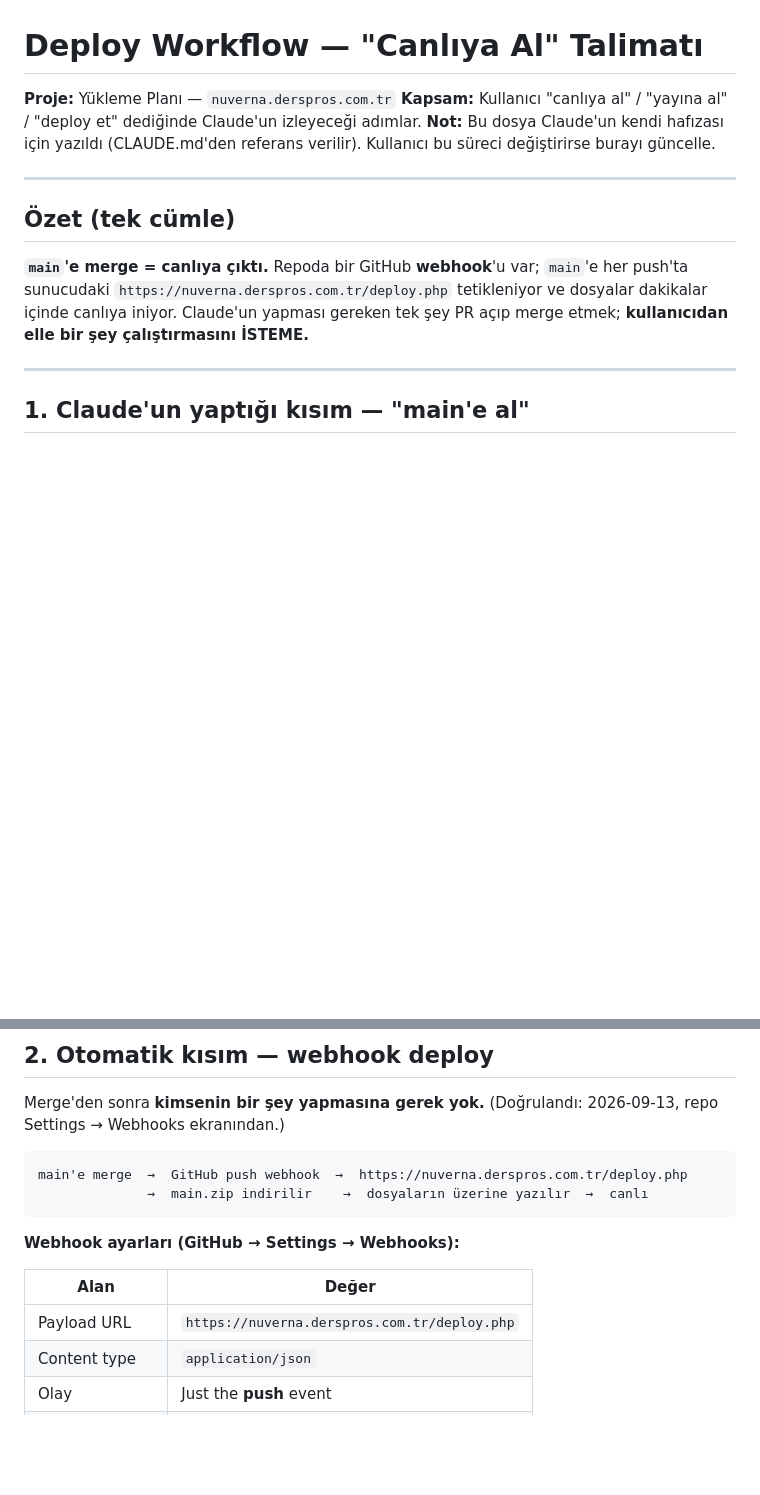
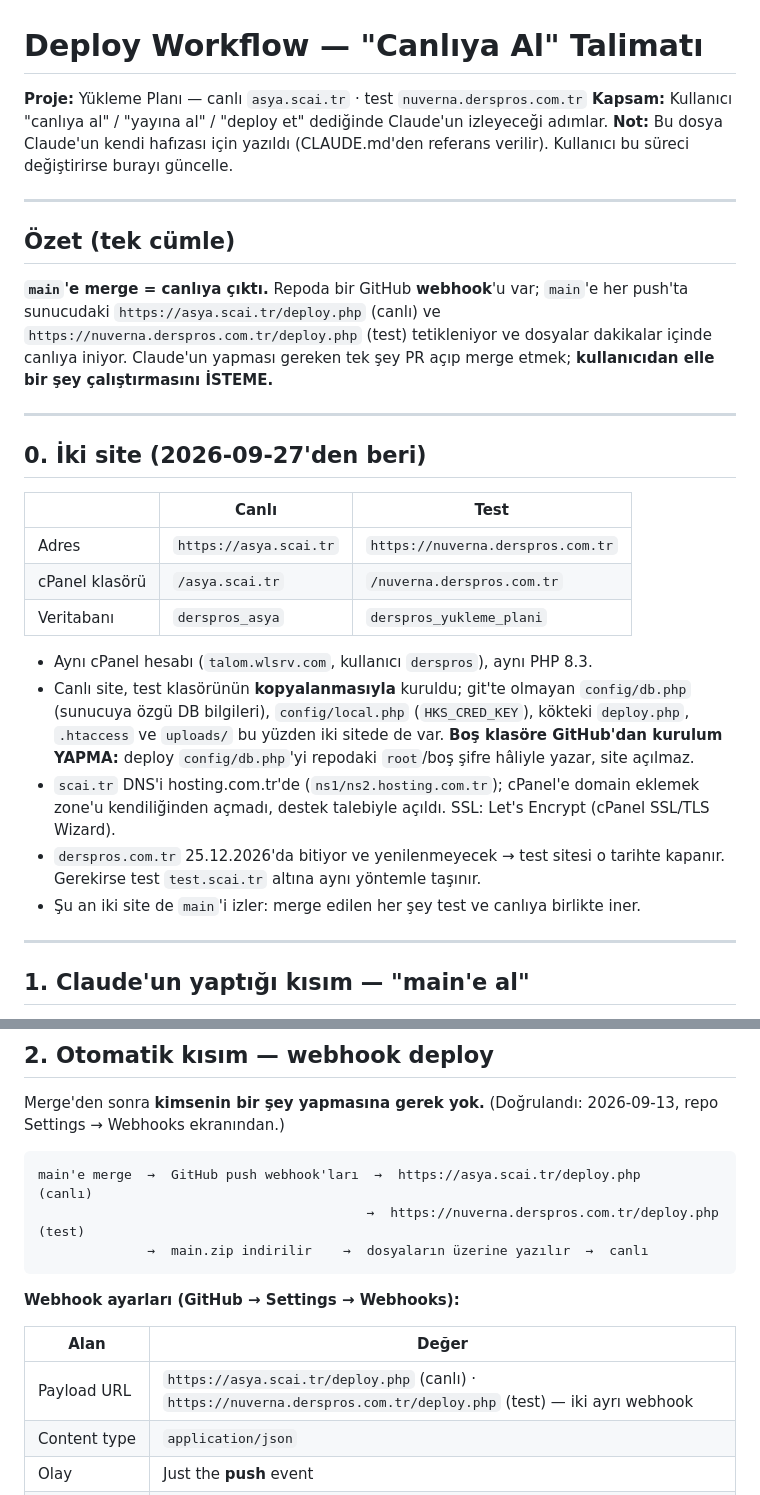
Before and after one commit to 7sebahattin/Yukleme_plani, a Markdown page: docs/DEPLOY_WORKFLOW.md, 2 parts joined by grey strips. Drawn GitHub-style; blank space fills up the shorter version.

Commit message:
docs: canlı adres asya.scai.tr, nuverna test sitesi olarak kaldı
İki site düzeni (klasör, DB, webhook) ve taşıma notları DEPLOY_WORKFLOW'a eklendi.

Co-Authored-By: Claude Opus 5.5 <noreply@anthropic.com>
Claude-Session: https://claude.ai/code/session_01FEZk1KuqqjfyqSV9TmFHoX

````diff
--- a/docs/DEPLOY_WORKFLOW.md
+++ b/docs/DEPLOY_WORKFLOW.md
@@ -1,6 +1,6 @@
 # Deploy Workflow — "Canlıya Al" Talimatı
 
-**Proje:** Yükleme Planı — `nuverna.derspros.com.tr`
+**Proje:** Yükleme Planı — canlı `asya.scai.tr` · test `nuverna.derspros.com.tr`
 **Kapsam:** Kullanıcı "canlıya al" / "yayına al" / "deploy et" dediğinde Claude'un izleyeceği adımlar.
 **Not:** Bu dosya Claude'un kendi hafızası için yazıldı (CLAUDE.md'den referans verilir). Kullanıcı bu süreci değiştirirse burayı güncelle.
 
@@ -9,9 +9,31 @@
 ## Özet (tek cümle)
 
 **`main`'e merge = canlıya çıktı.** Repoda bir GitHub **webhook**'u var; `main`'e her push'ta
-sunucudaki `https://nuverna.derspros.com.tr/deploy.php` tetikleniyor ve dosyalar dakikalar
+sunucudaki `https://asya.scai.tr/deploy.php` (canlı) ve `https://nuverna.derspros.com.tr/deploy.php`
+(test) tetikleniyor ve dosyalar dakikalar
 içinde canlıya iniyor. Claude'un yapması gereken tek şey PR açıp merge etmek; **kullanıcıdan
 elle bir şey çalıştırmasını İSTEME.**
+
+---
+
+## 0. İki site (2026-09-27'den beri)
+
+| | Canlı | Test |
+|---|---|---|
+| Adres | `https://asya.scai.tr` | `https://nuverna.derspros.com.tr` |
+| cPanel klasörü | `/asya.scai.tr` | `/nuverna.derspros.com.tr` |
+| Veritabanı | `derspros_asya` | `derspros_yukleme_plani` |
+
+- Aynı cPanel hesabı (`talom.wlsrv.com`, kullanıcı `derspros`), aynı PHP 8.3.
+- Canlı site, test klasörünün **kopyalanmasıyla** kuruldu; git'te olmayan `config/db.php`
+  (sunucuya özgü DB bilgileri), `config/local.php` (`HKS_CRED_KEY`), kökteki `deploy.php`,
+  `.htaccess` ve `uploads/` bu yüzden iki sitede de var. **Boş klasöre GitHub'dan kurulum
+  YAPMA:** deploy `config/db.php`'yi repodaki `root`/boş şifre hâliyle yazar, site açılmaz.
+- `scai.tr` DNS'i hosting.com.tr'de (`ns1/ns2.hosting.com.tr`); cPanel'e domain eklemek
+  zone'u kendiliğinden açmadı, destek talebiyle açıldı. SSL: Let's Encrypt (cPanel SSL/TLS Wizard).
+- `derspros.com.tr` 25.12.2026'da bitiyor ve yenilenmeyecek → test sitesi o tarihte kapanır.
+  Gerekirse test `test.scai.tr` altına aynı yöntemle taşınır.
+- Şu an iki site de `main`'i izler: merge edilen her şey test ve canlıya birlikte iner.
 
 ---
 
@@ -49,7 +71,8 @@ Merge'den sonra **kimsenin bir şey yapmasına gerek yok.** (Doğrulandı: 2026-
 repo Settings → Webhooks ekranından.)
 
 ```
-main'e merge  →  GitHub push webhook  →  https://nuverna.derspros.com.tr/deploy.php
+main'e merge  →  GitHub push webhook'ları  →  https://asya.scai.tr/deploy.php            (canlı)
+                                          →  https://nuverna.derspros.com.tr/deploy.php (test)
               →  main.zip indirilir    →  dosyaların üzerine yazılır  →  canlı
 ```
 
@@ -57,7 +80,7 @@ main'e merge  →  GitHub push webhook  →  https://nuverna.derspros.com.tr/dep
 
 | Alan | Değer |
 |---|---|
-| Payload URL | `https://nuverna.derspros.com.tr/deploy.php` |
+| Payload URL | `https://asya.scai.tr/deploy.php` (canlı) · `https://nuverna.derspros.com.tr/deploy.php` (test) — iki ayrı webhook |
 | Content type | `application/json` |
 | Olay | Just the **push** event |
 | SSL verification | Açık |
````
Also changed, not shown: CLAUDE.md (+2 -2 lines).
